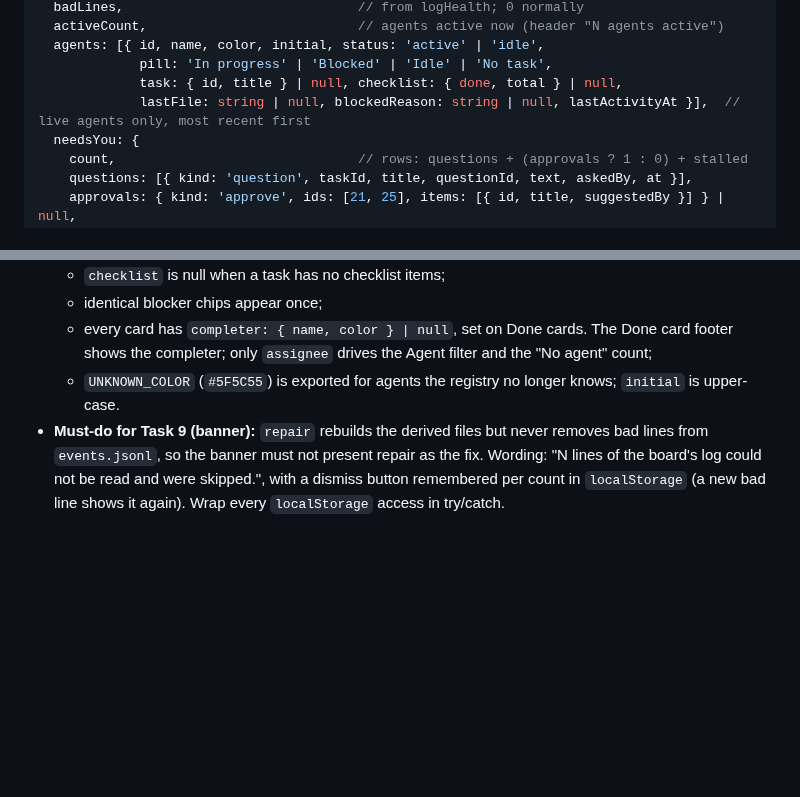
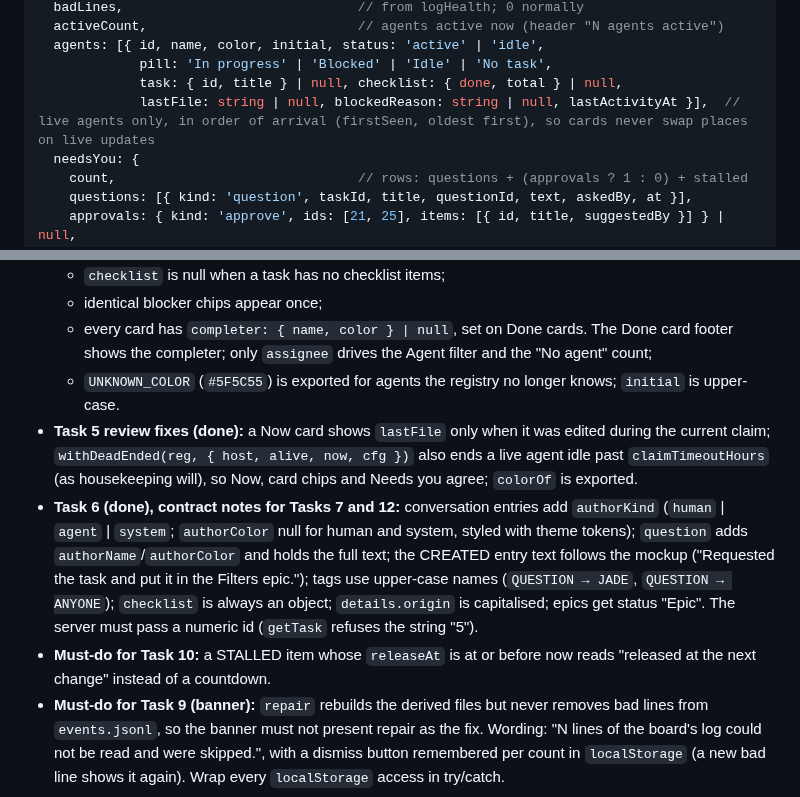
Before and after one commit to Diogolaf/planrelay, a Markdown page: docs/plans/2026-10-01-plan-2-dashboard.md, 2 parts joined by grey strips. Drawn GitHub-style; blank space fills up the shorter version.

Commit message:
docs(plan 2): task 5-6 notes and task 10 must-do
Co-Authored-By: Claude Opus 5.5 (1M context) <noreply@anthropic.com>

```diff
--- a/docs/plans/2026-10-01-plan-2-dashboard.md
+++ b/docs/plans/2026-10-01-plan-2-dashboard.md
@@ -511,7 +511,7 @@ If an operation refuses (a `BoardError`), fix the order of the steps rather than
   agents: [{ id, name, color, initial, status: 'active' | 'idle',
              pill: 'In progress' | 'Blocked' | 'Idle' | 'No task',
              task: { id, title } | null, checklist: { done, total } | null,
-             lastFile: string | null, blockedReason: string | null, lastActivityAt }],  // live agents only, most recent first
+             lastFile: string | null, blockedReason: string | null, lastActivityAt }],  // live agents only, in order of arrival (firstSeen, oldest first), so cards never swap places on live updates
   needsYou: {
     count,                               // rows: questions + (approvals ? 1 : 0) + stalled
     questions: [{ kind: 'question', taskId, title, questionId, text, askedBy, at }],
@@ -1195,4 +1195,7 @@ Not in this plan (plan 3): npm packaging and `files` allowlist update for `src/d
   - identical blocker chips appear once;
   - every card has `completer: { name, color } | null`, set on Done cards. The Done card footer shows the completer; only `assignee` drives the Agent filter and the "No agent" count;
   - `UNKNOWN_COLOR` (`#5F5C55`) is exported for agents the registry no longer knows; `initial` is upper-case.
+- **Task 5 review fixes (done):** a Now card shows `lastFile` only when it was edited during the current claim; `withDeadEnded(reg, { host, alive, now, cfg })` also ends a live agent idle past `claimTimeoutHours` (as housekeeping will), so Now, card chips and Needs you agree; `colorOf` is exported.
+- **Task 6 (done), contract notes for Tasks 7 and 12:** conversation entries add `authorKind` (`human` | `agent` | `system`; `authorColor` null for human and system, styled with theme tokens); `question` adds `authorName`/`authorColor` and holds the full text; the CREATED entry text follows the mockup ("Requested the task and put it in the Filters epic."); tags use upper-case names (`QUESTION → JADE`, `QUESTION → ANYONE`); `checklist` is always an object; `details.origin` is capitalised; epics get status "Epic". The server must pass a numeric id (`getTask` refuses the string "5").
+- **Must-do for Task 10:** a STALLED item whose `releaseAt` is at or before now reads "released at the next change" instead of a countdown.
 - **Must-do for Task 9 (banner):** `repair` rebuilds the derived files but never removes bad lines from `events.jsonl`, so the banner must not present repair as the fix. Wording: "N lines of the board's log could not be read and were skipped.", with a dismiss button remembered per count in `localStorage` (a new bad line shows it again). Wrap every `localStorage` access in try/catch.
```
